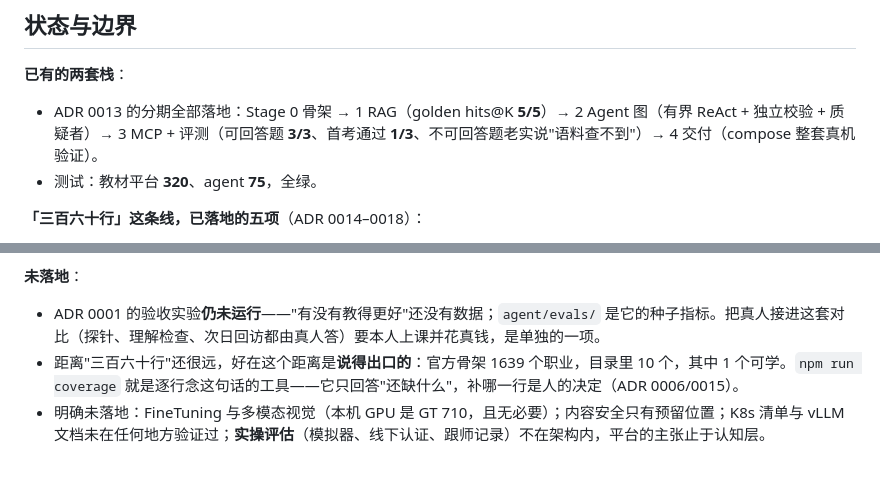
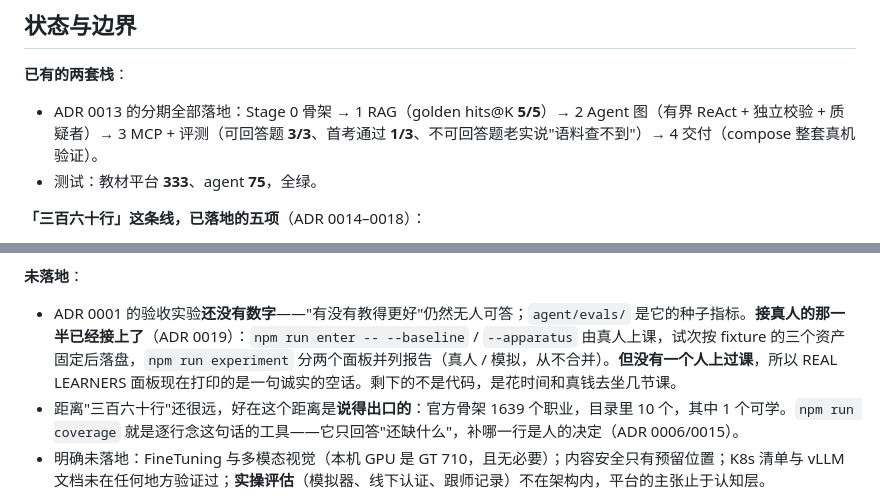
Before and after one commit to white-white-bai/360, a Markdown page: README.md, 2 parts joined by grey strips. GitHub-like rendering; blank space fills up the shorter version.

Commit message:
Say what is wired and what is not, now that the wiring is in
The README's 未落地 bullet still described the real-learner experiment as
something nobody had built. Half of it now exists: `npm run enter
-- --baseline` / `--apparatus` records a person's sitting, and `npm run
experiment` reports the two sources side by side. What does not exist is a
person's row, and that is a different sentence — "not built" and "built, and
empty" are the two states this section exists to tell apart.

The panel's own output already says it, so leaving the README saying
otherwise would be the one place in the repo where the honest version is
missing. The test count moves with it (320 → 333, two files' worth).

Verified: docs-only; npm run validate: 0 errors, 42 warnings (unchanged);
333/333 platform tests from the previous commit.

Co-authored-by: CommandCodeBot <noreply@commandcode.ai>

```diff
--- a/README.md
+++ b/README.md
@@ -115,7 +115,7 @@ export ATP_ZDR=1              # 可选：零数据保留。只走 ZDR 上游；
 **已有的两套栈**：
 
 - ADR 0013 的分期全部落地：Stage 0 骨架 → 1 RAG（golden hits@K **5/5**）→ 2 Agent 图（有界 ReAct + 独立校验 + 质疑者）→ 3 MCP + 评测（可回答题 **3/3**、首考通过 **1/3**、不可回答题老实说"语料查不到"）→ 4 交付（compose 整套真机验证）。
-- 测试：教材平台 **320**、agent **75**，全绿。
+- 测试：教材平台 **333**、agent **75**，全绿。
 
 **「三百六十行」这条线，已落地的五项**（ADR 0014–0018）：
 
@@ -133,7 +133,7 @@ export ATP_ZDR=1              # 可选：零数据保留。只走 ZDR 上游；
 
 **未落地**：
 
-- ADR 0001 的验收实验**仍未运行**——"有没有教得更好"还没有数据；`agent/evals/` 是它的种子指标。把真人接进这套对比（探针、理解检查、次日回访都由真人答）要本人上课并花真钱，是单独的一项。
+- ADR 0001 的验收实验**还没有数字**——"有没有教得更好"仍然无人可答；`agent/evals/` 是它的种子指标。**接真人的那一半已经接上了**（ADR 0019）：`npm run enter -- --baseline` / `--apparatus` 由真人上课，试次按 fixture 的三个资产固定后落盘，`npm run experiment` 分两个面板并列报告（真人 / 模拟，从不合并）。**但没有一个人上过课**，所以 REAL LEARNERS 面板现在打印的是一句诚实的空话。剩下的不是代码，是花时间和真钱去坐几节课。
 - 距离"三百六十行"还很远，好在这个距离是**说得出口的**：官方骨架 1639 个职业，目录里 10 个，其中 1 个可学。`npm run coverage` 就是逐行念这句话的工具——它只回答"还缺什么"，补哪一行是人的决定（ADR 0006/0015）。
 - 明确未落地：FineTuning 与多模态视觉（本机 GPU 是 GT 710，且无必要）；内容安全只有预留位置；K8s 清单与 vLLM 文档未在任何地方验证过；**实操评估**（模拟器、线下认证、跟师记录）不在架构内，平台的主张止于认知层。
 - 直接课堂是明确接受的取舍：快、任意主题，代价是不设防的边界；它永远不计分、不签字、不声明接地（ADR 0011）。
```
